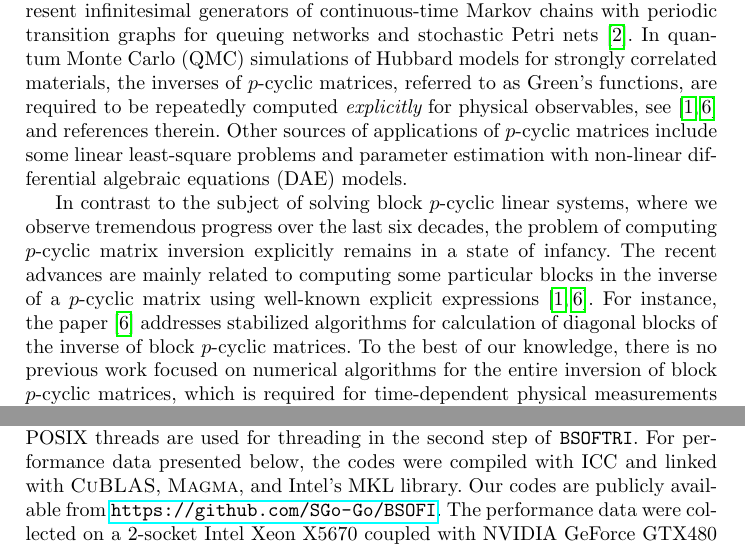
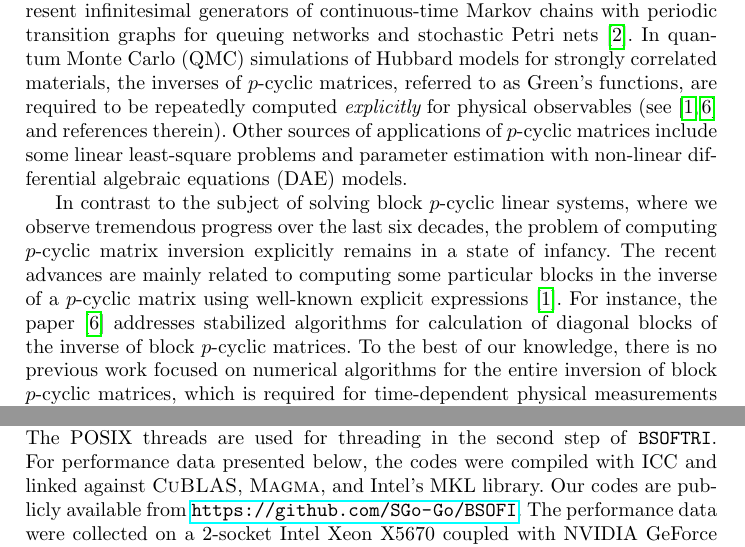
Before and after one commit to SGo-Go/BSOFI, a LaTeX paper (doc/algorithm/bsofi_europar14_draft.tex): two parts of pages 2 and 10 of 12, joined at a grey line, cut so that both start at the same text. Compiled offline with pdfLaTeX; a missing bibliography style is replaced by a similar one.

Commit message:
Some minor corrections for the paper about algorithm

```diff
--- a/doc/algorithm/bsofi_europar14_draft.tex
+++ b/doc/algorithm/bsofi_europar14_draft.tex
@@ -171,7 +171,7 @@ In quantum Monte Carlo (QMC) simulations of Hubbard models for
 strongly correlated materials,
 the inverses of $p$-cyclic matrices, referred to as Green's functions,
 are required to be repeatedly computed {\em explicitly} for
-physical observables, see~\cite{Bai09,Tomas12} and references therein.
+physical observables (see~\cite{Bai09,Tomas12} and references therein).
 Other sources of applications of $p$-cyclic matrices include
 some linear least-square problems and parameter estimation with
 non-linear differential algebraic equations (DAE) models.
@@ -181,14 +181,14 @@ where we observe tremendous progress over the last six decades,
 the problem of computing $p$-cyclic matrix inversion explicitly remains in
 a state of infancy. The recent advances are mainly related to
 computing some particular blocks in the inverse of a $p$-cyclic matrix
-using well-known explicit expressions~\cite{Bai09,Tomas12}.
+using well-known explicit expressions~\cite{Bai09}.
 For instance, the paper~\cite{Tomas12} addresses stabilized algorithms for
 calculation of diagonal blocks of the inverse of block $p$-cyclic matrices.
 To the best of our knowledge, there is no previous work
 focused on numerical algorithms for the entire inversion of
 block $p$-cyclic matrices, which is required for
-time-dependent physical measurements in the quantum Monte Carlo
-simulation~\cite{Bai09}.
+time-dependent physical measurements
+in the quantum Monte Carlo simulation~\cite{Bai09}.
 Filling this gap is the main purpose of our paper.
 
 In this paper, we pay particular attention to
@@ -903,8 +903,9 @@ without pivoting.
 and replace it with its inverse $H^{-1}$
 by performing in-place inversion.
 The POSIX threads are used for threading in the second step of \Bsoftri.
-    For performance data presented below, the codes were compiled with ICC
-    and linked with \CuBlas, \Magma, and Intel's MKL library.
+For performance data presented below,
+the codes were compiled with ICC
+and linked against \CuBlas, \Magma, and Intel's MKL library.
 Our codes are publicly available from
 \url{https://github.com/SGo-Go/BSOFI}.
 The performance data were collected on a 2-socket Intel Xeon X5670
```
Lines whose indentation alone changed are shown as unchanged.
